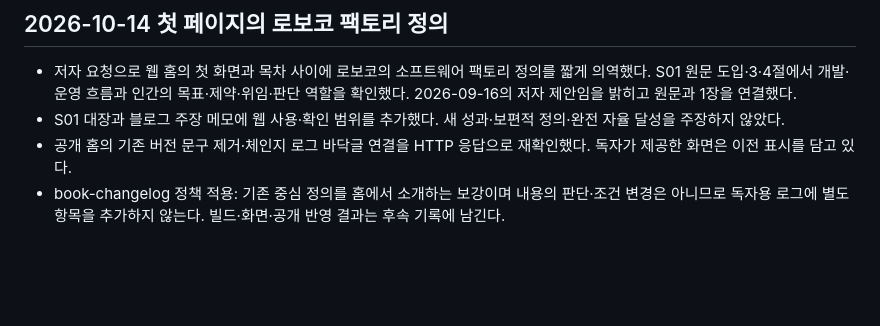
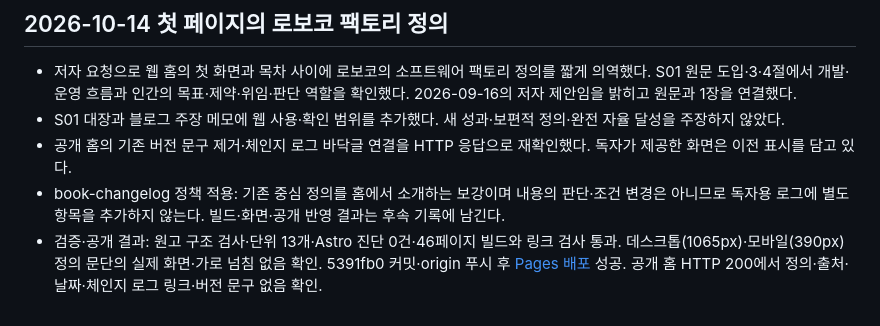
Before and after one commit to roboco-io/the-software-factory, a Markdown page: STATUS.md, the part around the change. Drawn GitHub-style; blank space fills up the shorter version.

Commit message:
docs: record homepage definition publication

```diff
--- a/STATUS.md
+++ b/STATUS.md
@@ -418,3 +418,4 @@ S16(GitHub 공식 규칙 문서)과 S17(2025-10-20 Anthropic 실행 경계 설
 - S01 대장과 블로그 주장 메모에 웹 사용·확인 범위를 추가했다. 새 성과·보편적 정의·완전 자율 달성을 주장하지 않았다.
 - 공개 홈의 기존 버전 문구 제거·체인지 로그 바닥글 연결을 HTTP 응답으로 재확인했다. 독자가 제공한 화면은 이전 표시를 담고 있다.
 - book-changelog 정책 적용: 기존 중심 정의를 홈에서 소개하는 보강이며 내용의 판단·조건 변경은 아니므로 독자용 로그에 별도 항목을 추가하지 않는다. 빌드·화면·공개 반영 결과는 후속 기록에 남긴다.
+- 검증·공개 결과: 원고 구조 검사·단위 13개·Astro 진단 0건·46페이지 빌드와 링크 검사 통과. 데스크톱(1065px)·모바일(390px) 정의 문단의 실제 화면·가로 넘침 없음 확인. 5391fb0 커밋·origin 푸시 후 [Pages 배포](https://github.com/roboco-io/the-software-factory/actions/runs/38575310032) 성공. 공개 홈 HTTP 200에서 정의·출처·날짜·체인지 로그 링크·버전 문구 없음 확인.
```
